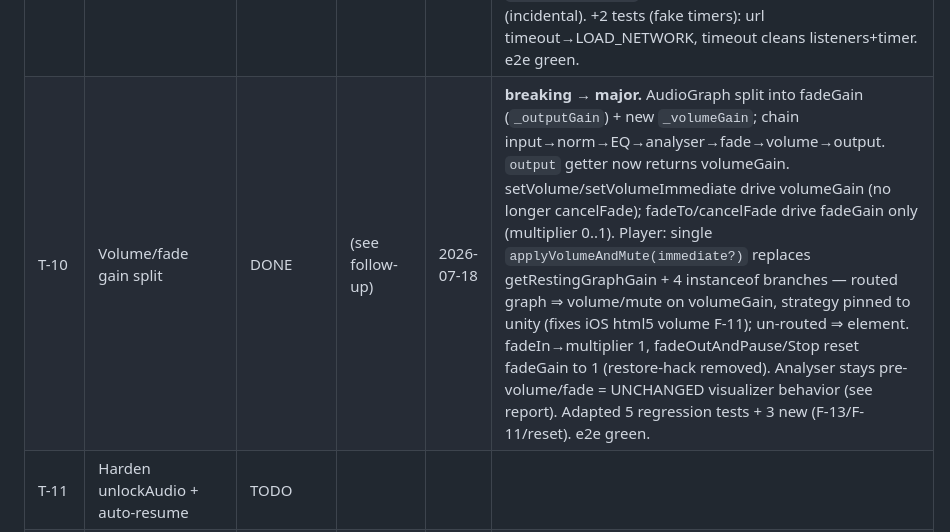
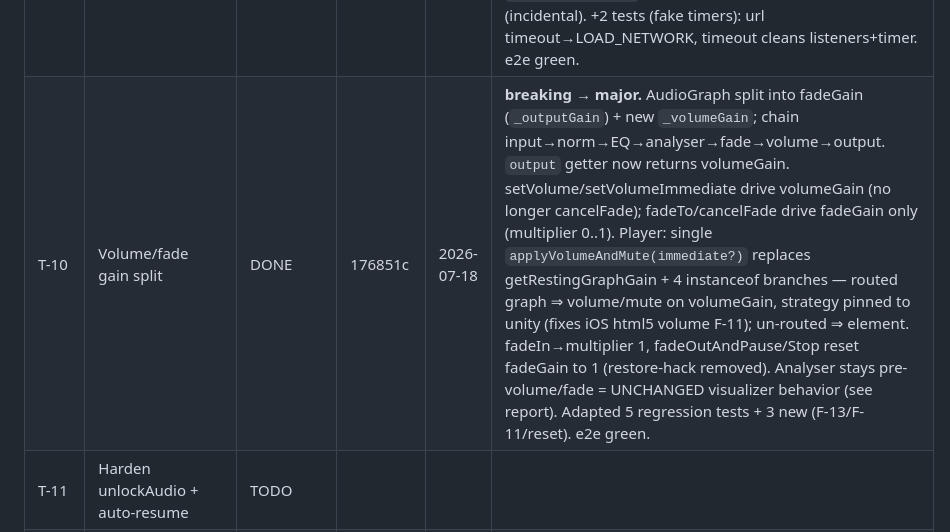
Before and after one commit to Eg0r0k/lyra, a Markdown page: docs/audit/progress.md, the part around the change. GitHub-like rendering.

Commit message:
T-10: record commit hash in progress log

```diff
--- a/docs/audit/progress.md
+++ b/docs/audit/progress.md
@@ -15,7 +15,7 @@
 | T-07 | ESLint flat config | TODO | | | |
 | T-08 | pause/togglePlay during buffering (+F-34/F-35 FSM) | DONE | 03cf34e | 2026-07-18 | One commit, 3 changes: F-10 pause() guard `is("playing")`→`isActive`, togglePlay on `isActive` not `isPlaying`; F-34 table +`ready→buffering`+`paused→buffering` (waiting emitter left unguarded); F-35 table +`ready→error`+`paused→error` (handleRuntimeError unchanged). Mirror-hole audit: ready/paused→idle/disposed and stop()/dispose() from paused all ALREADY valid — no gap. Tests separated per finding: state-manager (F-34,F-35 edges), player (F-10 pause+toggle, F-34 waiting ready/paused), hls (F-35 paused+ready runtime error). +8 tests; empirically verified all 8 fail pre-fix, 90 prior unaffected. |
 | T-09 | Unified HTML5 readiness waiter | DONE | 430f569 | 2026-07-18 | Extracted one private `waitForReady(signal)` in HTML5Strategy: resolves on earliest loadedmetadata/canplay, rejects on element error / abort / timeout; always removes listeners+timer; sets `_activeInitCleanup`. All 3 branches use it — **sourceUrl path gains the 30s timeout** (F-09). Timeout → `PlayerError(LOAD_NETWORK)` (was bare Error). Const `READINESS_TIMEOUT_MS = 30_000` (not configurable, per Don't-do). readyState>=1 fast-paths kept; waiter lives inside initialize() (before bindStrategyEvents) so F-34 loading→buffering invariant holds. preAttached + no-sourceUrl branches merged (identical logic) → `preAttachedMedia` metadata flag now vestigial (incidental). +2 tests (fake timers): url timeout→LOAD_NETWORK, timeout cleans listeners+timer. e2e green. |
-| T-10 | Volume/fade gain split | DONE | (see follow-up) | 2026-07-18 | **breaking → major.** AudioGraph split into fadeGain (`_outputGain`) + new `_volumeGain`; chain input→norm→EQ→analyser→fade→volume→output. `output` getter now returns volumeGain. setVolume/setVolumeImmediate drive volumeGain (no longer cancelFade); fadeTo/cancelFade drive fadeGain only (multiplier 0..1). Player: single `applyVolumeAndMute(immediate?)` replaces getRestingGraphGain + 4 instanceof branches — routed graph ⇒ volume/mute on volumeGain, strategy pinned to unity (fixes iOS html5 volume F-11); un-routed ⇒ element. fadeIn→multiplier 1, fadeOutAndPause/Stop reset fadeGain to 1 (restore-hack removed). Analyser stays pre-volume/fade = UNCHANGED visualizer behavior (see report). Adapted 5 regression tests + 3 new (F-13/F-11/reset). e2e green. |
+| T-10 | Volume/fade gain split | DONE | 176851c | 2026-07-18 | **breaking → major.** AudioGraph split into fadeGain (`_outputGain`) + new `_volumeGain`; chain input→norm→EQ→analyser→fade→volume→output. `output` getter now returns volumeGain. setVolume/setVolumeImmediate drive volumeGain (no longer cancelFade); fadeTo/cancelFade drive fadeGain only (multiplier 0..1). Player: single `applyVolumeAndMute(immediate?)` replaces getRestingGraphGain + 4 instanceof branches — routed graph ⇒ volume/mute on volumeGain, strategy pinned to unity (fixes iOS html5 volume F-11); un-routed ⇒ element. fadeIn→multiplier 1, fadeOutAndPause/Stop reset fadeGain to 1 (restore-hack removed). Analyser stays pre-volume/fade = UNCHANGED visualizer behavior (see report). Adapted 5 regression tests + 3 new (F-13/F-11/reset). e2e green. |
 | T-11 | Harden unlockAudio + auto-resume | TODO | | | |
 | T-12 | Clear loudness metadata on load | TODO | | | |
 | T-13 | Explicit mode wins over handler preference | TODO | | | |
```
